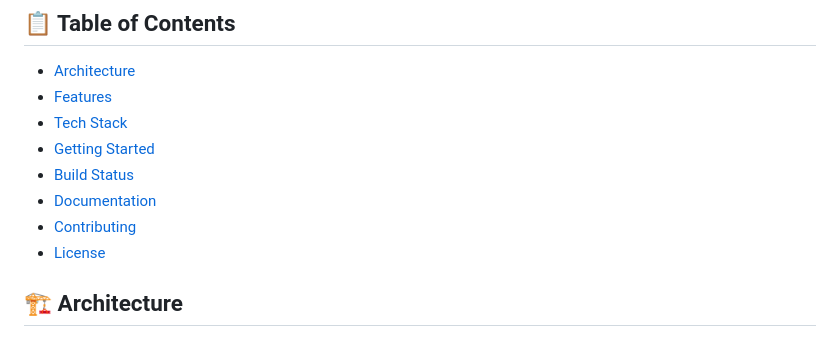
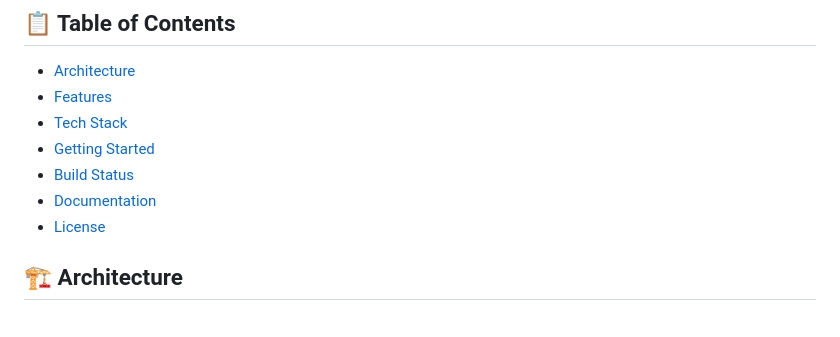
Before and after one commit to willvelida/biotrackr, a Markdown page: README.md, the part around the change. Rendered like a GitHub page.

Commit message:
Updating README.md
Signed-off-by: Will Velida <willvelida@hotmail.co.uk>

```diff
--- a/README.md
+++ b/README.md
@@ -14,7 +14,6 @@
 - [Getting Started](#-getting-started)
 - [Build Status](#-build-status)
 - [Documentation](#-documentation)
-- [Contributing](#-contributing)
 - [License](#-license)
 
 ## 🏗️ Architecture
```
